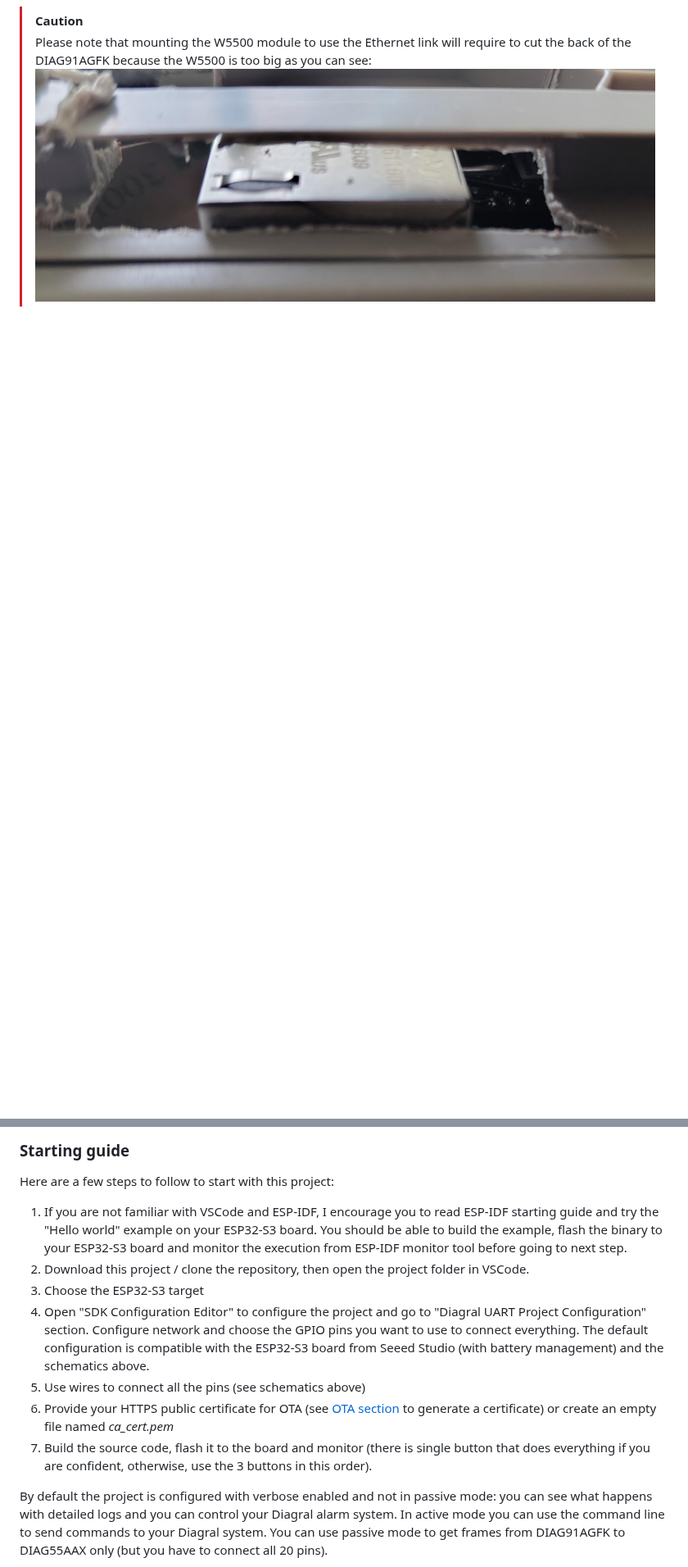
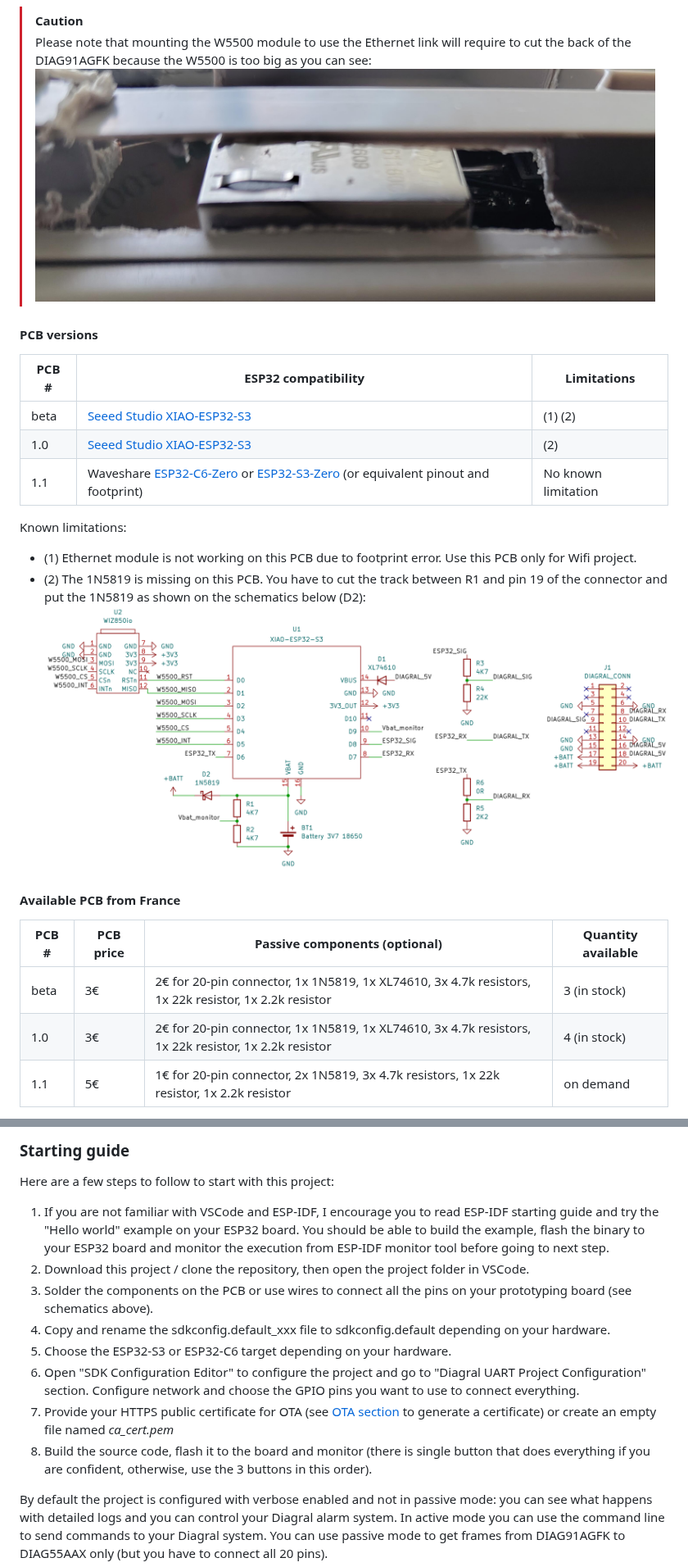
Before and after one commit to nicolas5000/diagral-esp32, a Markdown page: README.md, 2 parts joined by grey strips. Shown at 82% size. Drawn GitHub-style; pictures changed too: doc/Diagral_ESP32_Schema_PCB1.0.png (added); blank space fills up the shorter version.

```diff
--- a/README.md
+++ b/README.md
@@ -140,3 +143,24 @@ You can directly purchase a PCB (minimum order of 5 units) from PCBWay using thi
 > [!CAUTION]
 > Please note that mounting the W5500 module to use the Ethernet link will require to cut the back of the DIAG91AGFK because the W5500 is too big as you can see:
 ![image](/doc/W5500_mechanical_modification.jpg)
+#### PCB versions
+
+| PCB # | ESP32 compatibility | Limitations |
+|----|---|---|
+| beta | [Seeed Studio XIAO-ESP32-S3](https://www.amazon.fr/dp/B0BYSB66S5/) | (1) (2) |
+| 1.0 | [Seeed Studio XIAO-ESP32-S3](https://www.amazon.fr/dp/B0BYSB66S5/) | (2) |
+| 1.1 | Waveshare [ESP32-C6-Zero](https://amzn.eu/d/0iYieorw) or [ESP32-S3-Zero](https://amzn.eu/d/05cgIHxE) (or equivalent pinout and footprint) | No known limitation |
+
+Known limitations:
+- (1) Ethernet module is not working on this PCB due to footprint error. Use this PCB only for Wifi project.
+- (2) The 1N5819 is missing on this PCB. You have to cut the track between R1 and pin 19 of the connector and put the 1N5819 as shown on the schematics below (D2):
+![image](doc/Diagral_ESP32_Schema_PCB1.0.png)
+
+#### Available PCB from France
+
+| PCB # | PCB price | Passive components (optional) | Quantity available |
+|----|---|---|---|
+| beta | 3€ | 2€ for 20-pin connector, 1x 1N5819, 1x XL74610, 3x 4.7k resistors, 1x 22k resistor, 1x 2.2k resistor | 3 (in stock) |
+| 1.0 | 3€ | 2€ for 20-pin connector, 1x 1N5819, 1x XL74610, 3x 4.7k resistors, 1x 22k resistor, 1x 2.2k resistor | 4 (in stock) |
+| 1.1 | 5€ | 1€ for 20-pin connector, 2x 1N5819, 3x 4.7k resistors, 1x 22k resistor, 1x 2.2k resistor | on demand |
+
@@ -150,13 +181,14 @@ The development environment is based on:
 ### Starting guide
 
 Here are a few steps to follow to start with this project:
-1. If you are not familiar with VSCode and ESP-IDF, I encourage you to read ESP-IDF starting guide and try the "Hello world" example on your ESP32-S3 board. You should be able to build the example, flash the binary to your ESP32-S3 board and monitor the execution from ESP-IDF monitor tool before going to next step.
+1. If you are not familiar with VSCode and ESP-IDF, I encourage you to read ESP-IDF starting guide and try the "Hello world" example on your ESP32 board. You should be able to build the example, flash the binary to your ESP32 board and monitor the execution from ESP-IDF monitor tool before going to next step.
 2. Download this project / clone the repository, then open the project folder in VSCode.
-3. Choose the ESP32-S3 target
-4. Open "SDK Configuration Editor" to configure the project and go to "Diagral UART Project Configuration" section. Configure network and choose the GPIO pins you want to use to connect everything. The default configuration is compatible with the ESP32-S3 board from Seeed Studio (with battery management) and the schematics above.
-5. Use wires to connect all the pins (see schematics above)
-6. Provide your HTTPS public certificate for OTA (see [OTA section](#ota-update) to generate a certificate) or create an empty file named _ca_cert.pem_
-6. Build the source code, flash it to the board and monitor (there is single button that does everything if you are confident, otherwise, use the 3 buttons in this order).
+3. Solder the components on the PCB or use wires to connect all the pins on your prototyping board (see schematics above).
+4. Copy and rename the sdkconfig.default_xxx file to sdkconfig.default depending on your hardware.
+5. Choose the ESP32-S3 or ESP32-C6 target depending on your hardware.
+6. Open "SDK Configuration Editor" to configure the project and go to "Diagral UART Project Configuration" section. Configure network and choose the GPIO pins you want to use to connect everything.
+7. Provide your HTTPS public certificate for OTA (see [OTA section](#ota-update) to generate a certificate) or create an empty file named _ca_cert.pem_
+8. Build the source code, flash it to the board and monitor (there is single button that does everything if you are confident, otherwise, use the 3 buttons in this order).
 
 By default the project is configured with verbose enabled and not in passive mode: you can see what happens with detailed logs and you can control your Diagral alarm system. In active mode you can use the command line to send commands to your Diagral system. You can use passive mode to get frames from DIAG91AGFK to DIAG55AAX only (but you have to connect all 20 pins).
 
```
Also changed, not shown: other parts of README.md (+34 -24 lines), doc/Diagral_ESP32_Schema.png, doc/PCB_back.png (added), doc/PCB_front.png (added), 12 other files.
